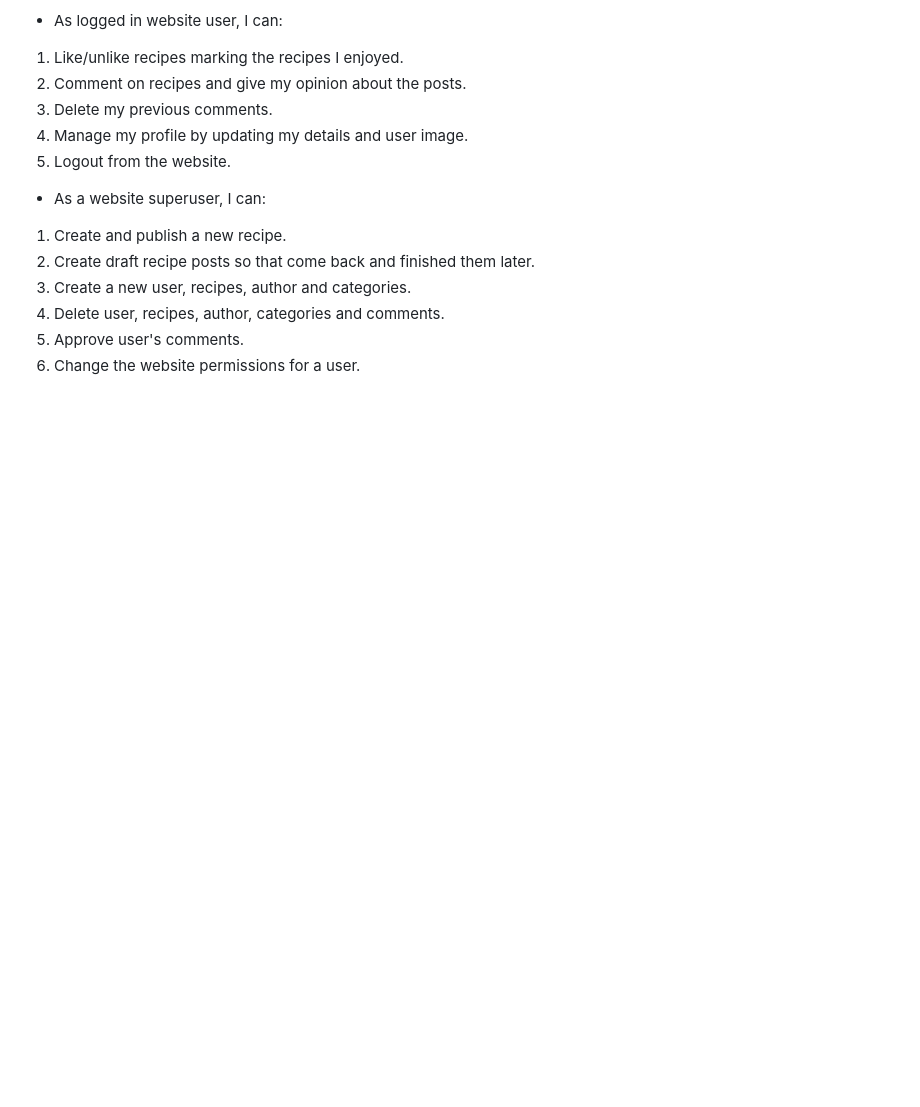
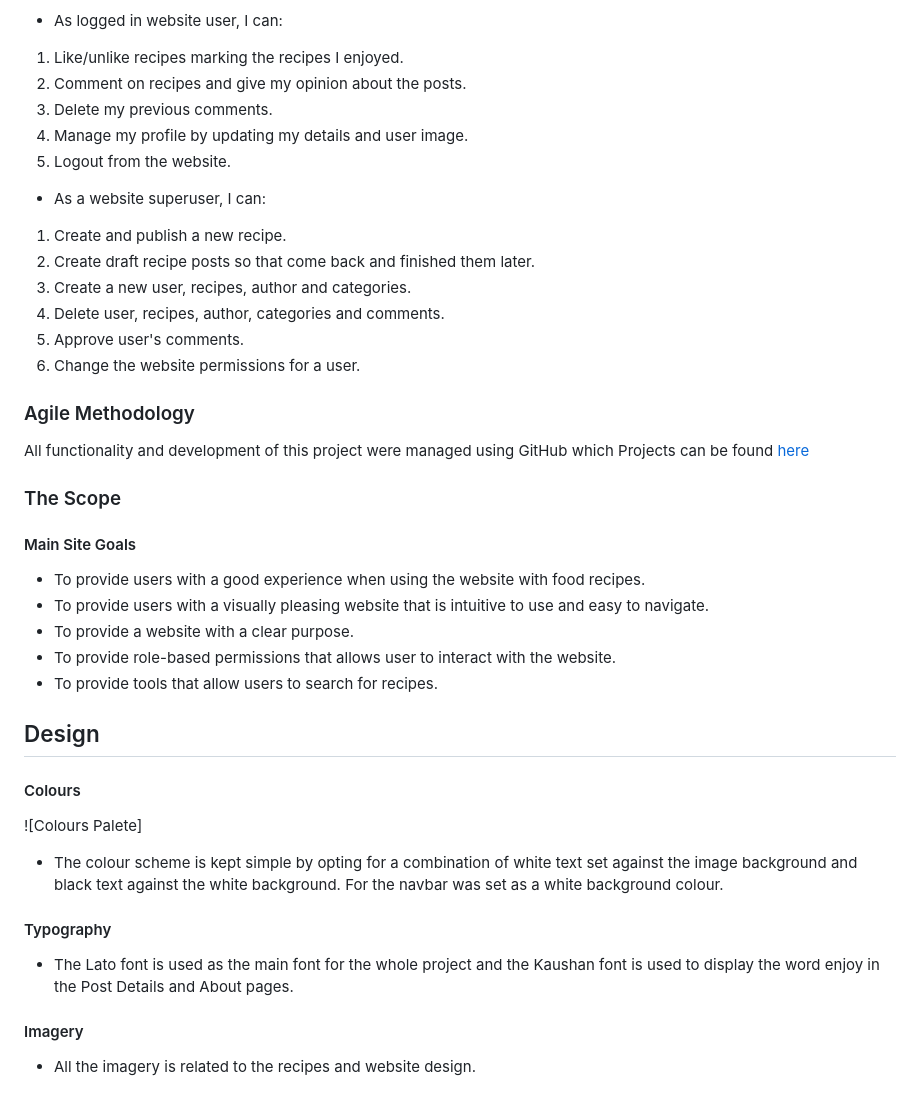
Before and after one commit to JureSeselj/tasty_blog, a Markdown page: README.md, the part around the change. GitHub-like rendering; blank space fills up the shorter version.

Commit message:
Add agile methodology, main site goals, colours palette, typography and imagery

```diff
--- a/README.md
+++ b/README.md
@@ -108,3 +108,37 @@ As a user admin, they can post new recipes, approve comments and add new authors
 4. Delete user, recipes, author, categories and comments.
 5. Approve user's comments.
 6. Change the website permissions for a user.
+
+### Agile Methodology
+
+All functionality and development of this project were managed using GitHub which Projects can be found
+[here](https://github.com/JureSeselj/tasty_blog/issues)
+
+### The Scope
+
+#### Main Site Goals
+
+* To provide users with a good experience when using the website with food recipes.
+* To provide users with a visually pleasing website that is intuitive to use and easy to navigate.
+* To provide a website with a clear purpose.
+* To provide role-based permissions that allows user to interact with the website.
+* To provide tools that allow users to search for recipes.
+
+## Design
+
+#### Colours
+
+![Colours Palete]
+
+* The colour scheme is kept simple by opting for a combination of white text set against the image
+background and black text against the white background. For the navbar was set as a white background
+colour.
+
+#### Typography
+
+* The Lato font is used as the main font for the whole project and the Kaushan font is used to
+display the word enjoy in the Post Details and About pages.
+
+#### Imagery
+
+* All the imagery is related to the recipes and website design.
```
